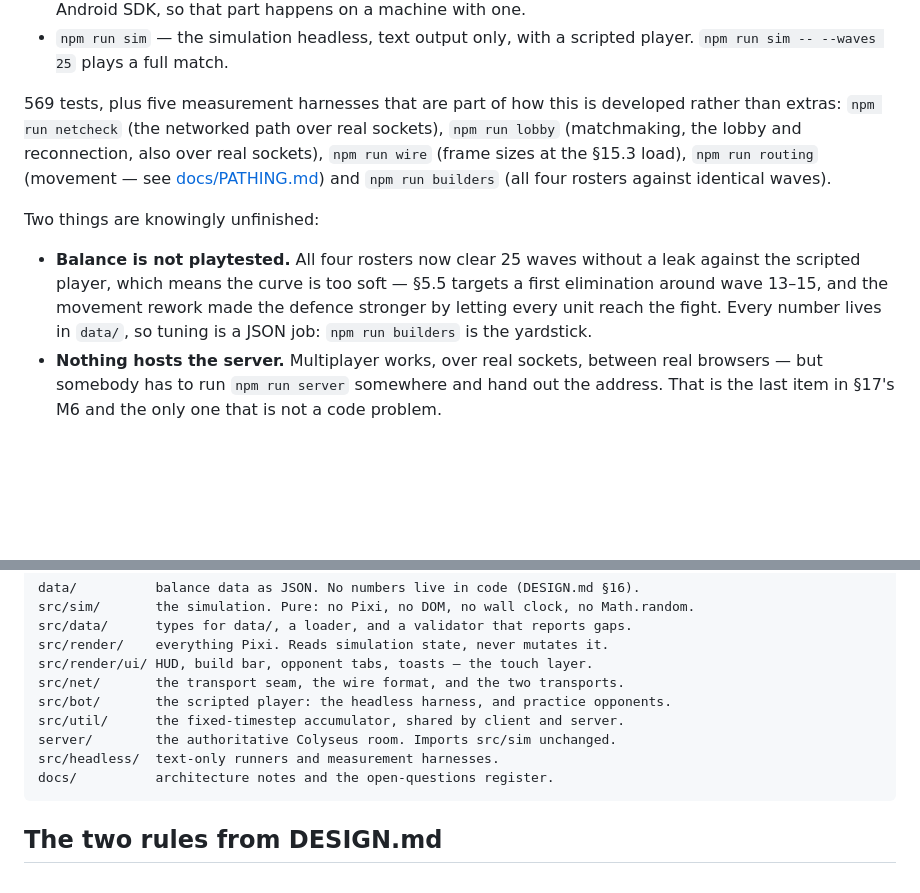
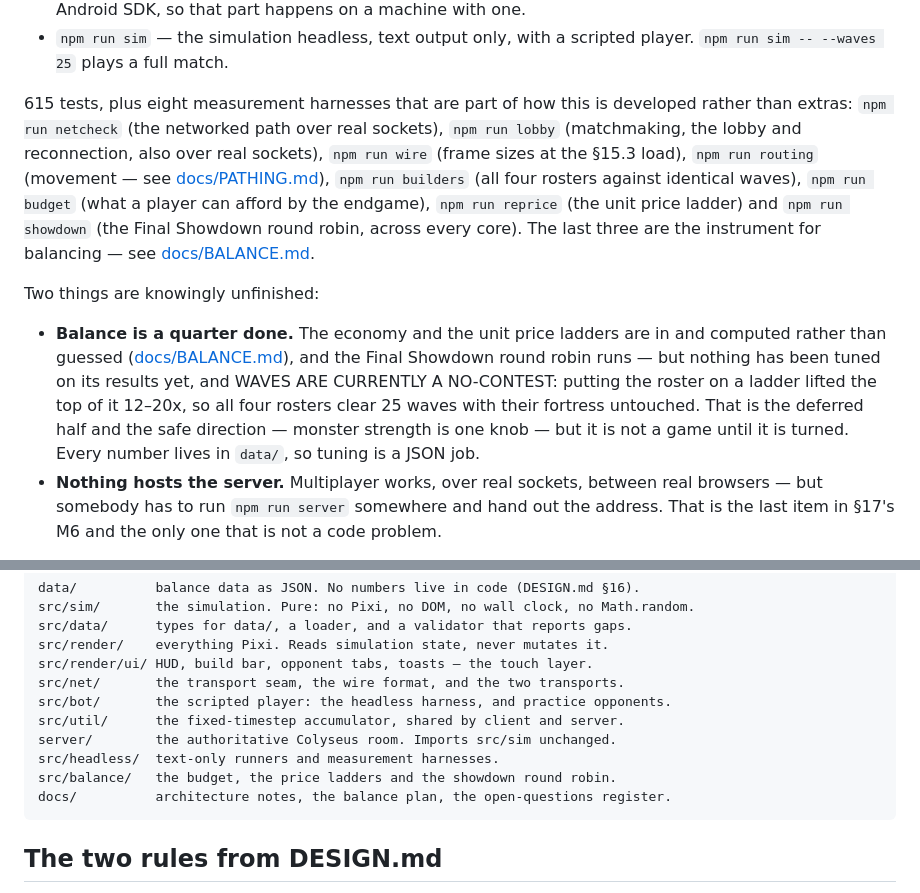
Before and after one commit to Gandizzle/lane-siege, a Markdown page: README.md, 2 parts joined by grey strips. Drawn GitHub-style; blank space fills up the shorter version.

````diff
--- a/README.md
+++ b/README.md
@@ -40,21 +40,27 @@ is money rather than code.
 - `npm run sim` — the simulation headless, text output only, with a scripted
   player. `npm run sim -- --waves 25` plays a full match.
 
-569 tests, plus five measurement harnesses that are part of how this is
+615 tests, plus eight measurement harnesses that are part of how this is
 developed rather than extras: `npm run netcheck` (the networked path over real
 sockets), `npm run lobby` (matchmaking, the lobby and reconnection, also over
 real sockets), `npm run wire` (frame sizes at the §15.3 load), `npm run routing`
-(movement — see [docs/PATHING.md](docs/PATHING.md)) and `npm run builders`
-(all four rosters against identical waves).
+(movement — see [docs/PATHING.md](docs/PATHING.md)), `npm run builders` (all
+four rosters against identical waves), `npm run budget` (what a player can
+afford by the endgame), `npm run reprice` (the unit price ladder) and
+`npm run showdown` (the Final Showdown round robin, across every core). The
+last three are the instrument for balancing — see
+[docs/BALANCE.md](docs/BALANCE.md).
 
 Two things are knowingly unfinished:
 
-- **Balance is not playtested.** All four rosters now clear 25 waves without a
-  leak against the scripted player, which means the curve is too soft — §5.5
-  targets a first elimination around wave 13–15, and the movement rework made
-  the defence stronger by letting every unit reach the fight. Every number
-  lives in `data/`, so tuning is a JSON job: `npm run builders` is the
-  yardstick.
+- **Balance is a quarter done.** The economy and the unit price ladders are in
+  and computed rather than guessed ([docs/BALANCE.md](docs/BALANCE.md)), and the
+  Final Showdown round robin runs — but nothing has been tuned on its results
+  yet, and WAVES ARE CURRENTLY A NO-CONTEST: putting the roster on a ladder
+  lifted the top of it 12–20x, so all four rosters clear 25 waves with their
+  fortress untouched. That is the deferred half and the safe direction — monster
+  strength is one knob — but it is not a game until it is turned. Every number
+  lives in `data/`, so tuning is a JSON job.
 - **Nothing hosts the server.** Multiplayer works, over real sockets, between
   real browsers — but somebody has to run `npm run server` somewhere and hand
   out the address. That is the last item in §17's M6 and the only one that is
@@ -103,7 +109,8 @@ src/bot/       the scripted player: the headless harness, and practice opponents
 src/util/      the fixed-timestep accumulator, shared by client and server.
 server/        the authoritative Colyseus room. Imports src/sim unchanged.
 src/headless/  text-only runners and measurement harnesses.
-docs/          architecture notes and the open-questions register.
+src/balance/   the budget, the price ladders and the showdown round robin.
+docs/          architecture notes, the balance plan, the open-questions register.
 ```
 
 ## The two rules from DESIGN.md
````
Also changed, not shown: docs/BALANCE.md (added, +327 -0 lines).
